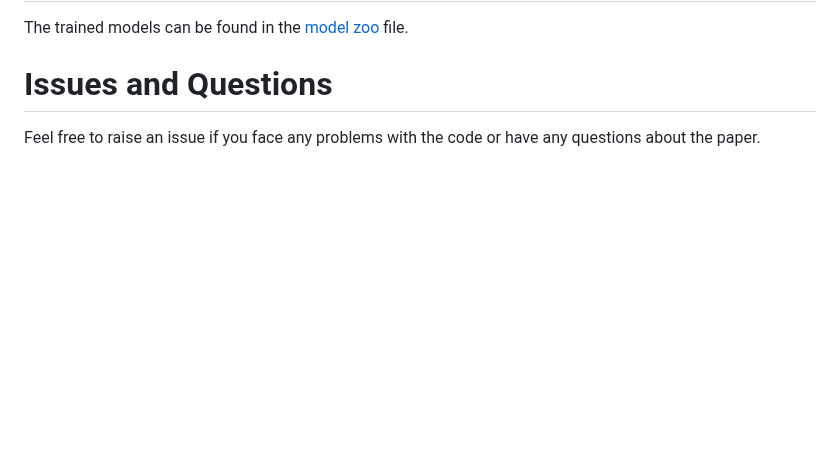
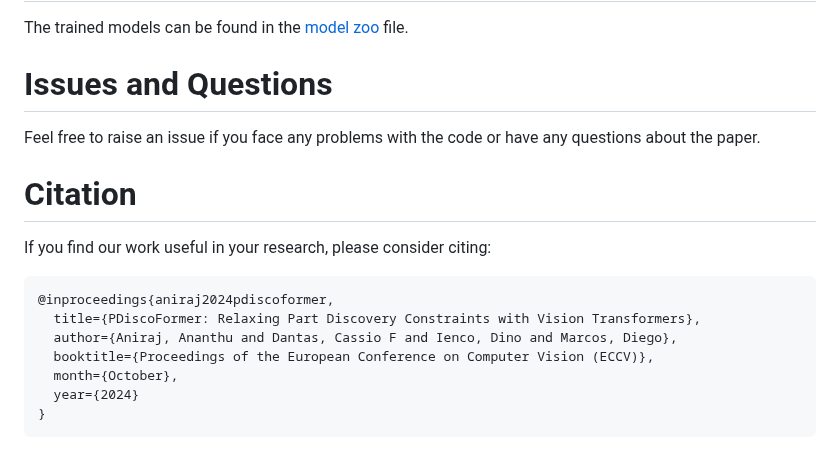
Before and after one commit to ananthu-aniraj/pdiscoformer, a Markdown page: README.md, the part around the change. GitHub-like rendering; blank space fills up the shorter version.

Commit message:
add initial citation

````diff
--- a/README.md
+++ b/README.md
@@ -118,3 +118,16 @@ The trained models can be found in the [model zoo](model_zoo.md) file.
 
 # Issues and Questions
 Feel free to raise an issue if you face any problems with the code or have any questions about the paper.
+
+# Citation
+If you find our work useful in your research, please consider citing:
+
+```
+@inproceedings{aniraj2024pdiscoformer,
+  title={PDiscoFormer: Relaxing Part Discovery Constraints with Vision Transformers},
+  author={Aniraj, Ananthu and Dantas, Cassio F and Ienco, Dino and Marcos, Diego},
+  booktitle={Proceedings of the European Conference on Computer Vision (ECCV)},
+  month={October},
+  year={2024}
+}
+```
````
